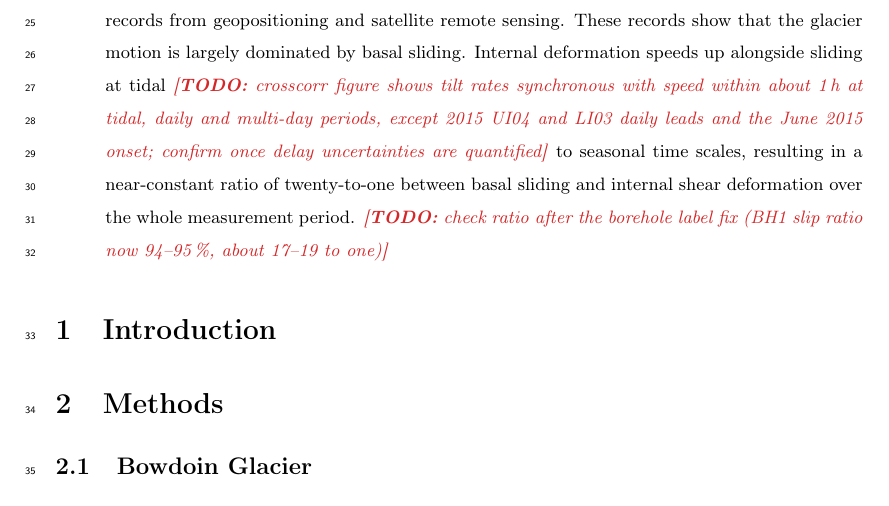
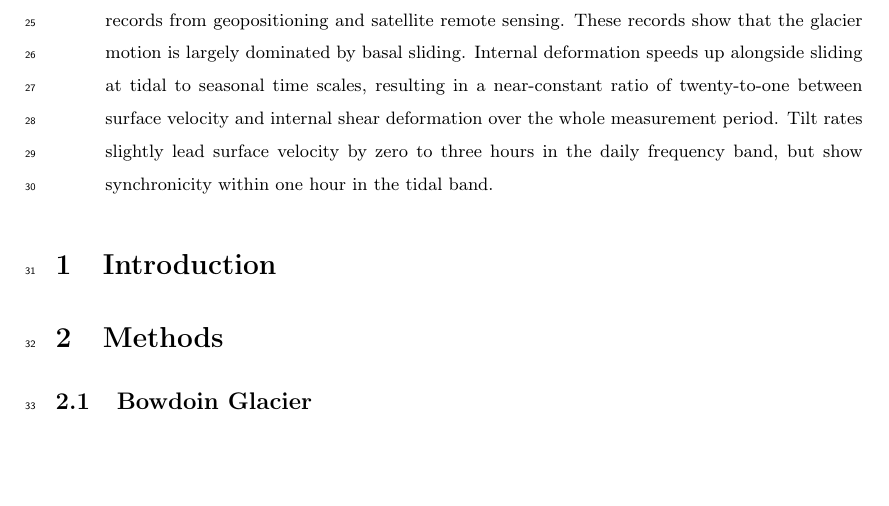
Before and after one commit to juseg/bowdoin, a LaTeX paper (articles/deformation/bowdoin-deformation.tex): part of page 2 of 5, cut so that both start at the same text, the shorter picture padded with empty space. Compiled offline with pdfLaTeX.

Commit message:
Update abstract and abstract todos.

```diff
--- a/articles/deformation/bowdoin-deformation.tex
+++ b/articles/deformation/bowdoin-deformation.tex
@@ -92,17 +92,12 @@
     metres deep into Bowdoin Glacier, a tidewater glacier in northwest
     Greenland, and compare it to surface velocity records from geopositioning
     and satellite remote sensing. These records show that the glacier motion is
-    largely dominated by basal sliding. Internal deformation speeds
-    up alongside sliding at tidal
-    \todo{crosscorr figure shows tilt rates synchronous with speed within
-    about 1\,h at tidal, daily and multi-day periods, except 2015 UI04 and
-    LI03 daily leads and the June 2015 onset; confirm once delay
-    uncertainties are quantified}
-    to seasonal time scales, resulting in a near-constant ratio of
-    twenty-to-one between basal sliding and internal
-    shear deformation over the whole measurement period.
-    \todo{check ratio after the borehole label fix (BH1 slip ratio now
-    94--95\,\%, about 17--19 to one)}
+    largely dominated by basal sliding. Internal deformation speeds up
+    alongside sliding at tidal to seasonal time scales, resulting in a
+    near-constant ratio of twenty-to-one between surface velocity and internal
+    shear deformation over the whole measurement period. Tilt rates slightly
+    lead surface velocity by zero to three hours in the daily frequency band,
+    but show synchronicity within one hour in the tidal band.
 
 \end{abstract}
 
```
